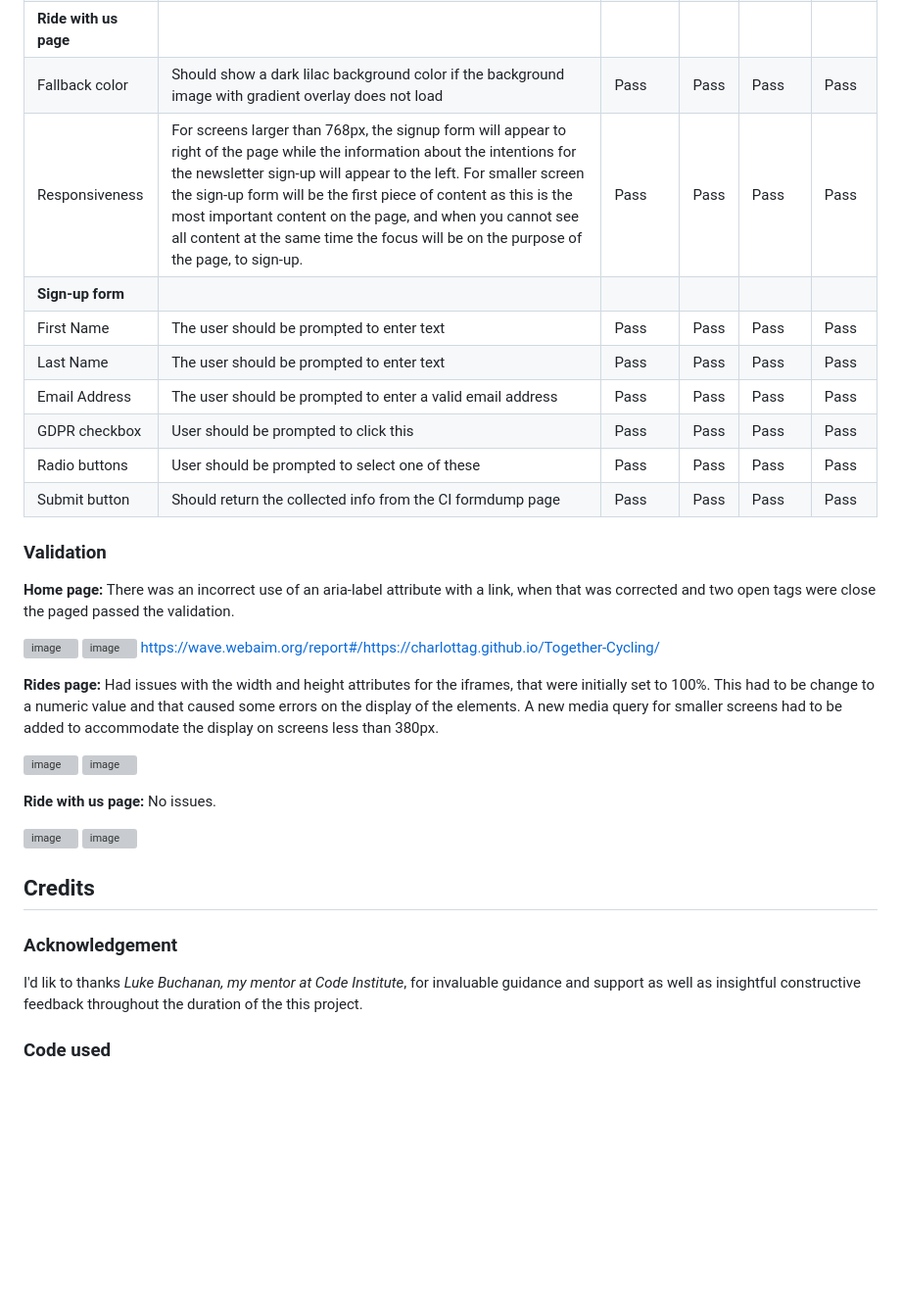
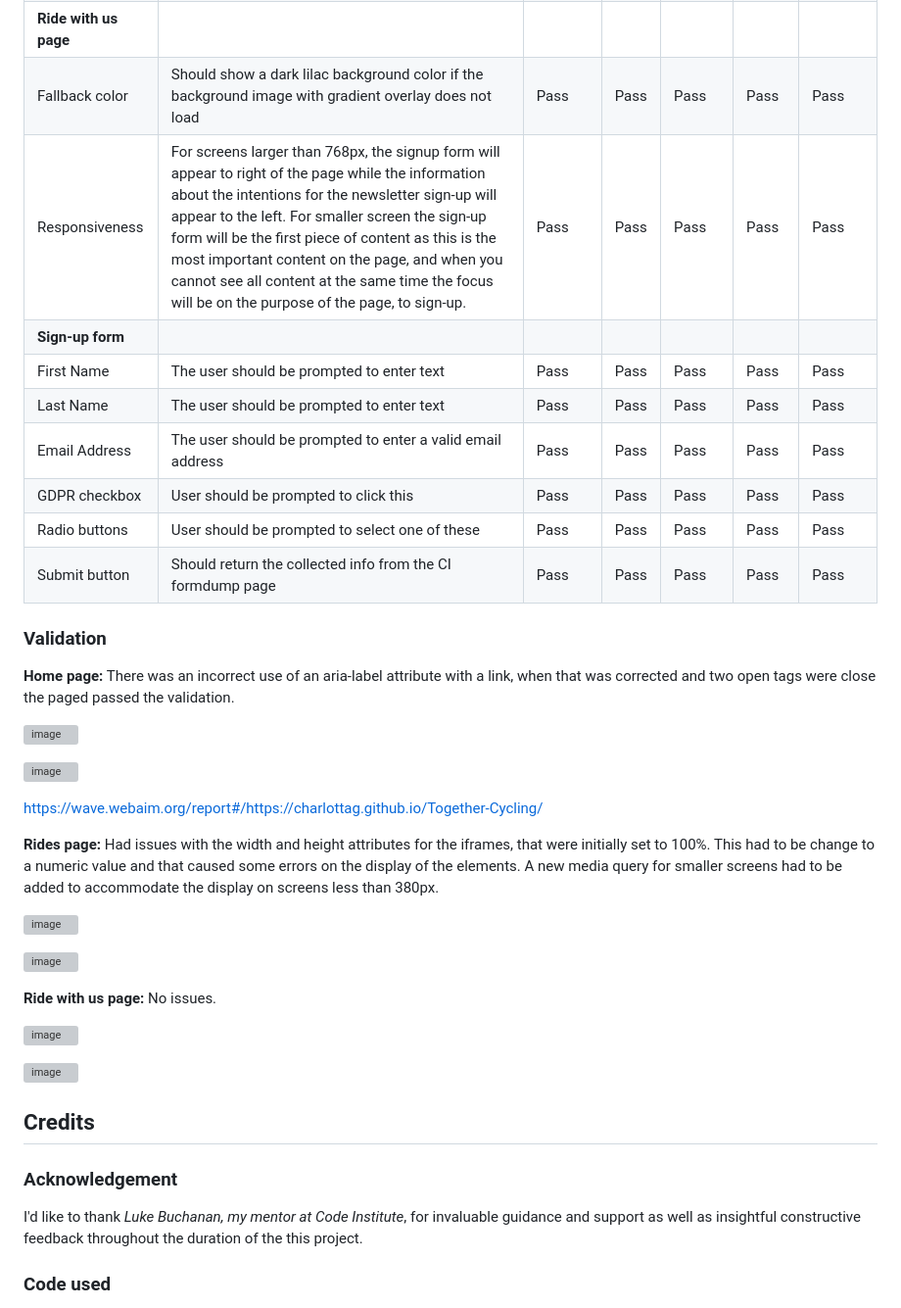
Before and after one commit to CharlottaG/Together-Cycling, a Markdown page: README.md, the part around one of its changes. Shown at 98% size. Drawn GitHub-style; blank space fills up the shorter version; grey boxes are pictures that could not be loaded.

```diff
--- a/README.md
+++ b/README.md
@@ -202,13 +205,13 @@ Screen reading was tested using built-in browser functionality in Chrome.
 | **Ride with us page** |
-| Fallback color | Should show a dark lilac background color if the background image with gradient overlay does not load | Pass | Pass | Pass | Pass|
-| Responsiveness | For screens larger than 768px, the signup form will appear to right of the page while the information about the intentions for the newsletter sign-up will appear to the left. For smaller screen the sign-up form will be the first piece of content as this is the most important content on the page, and when you cannot see all content at the same time the focus will be on the purpose of the page, to sign-up.	| Pass | Pass | Pass | Pass|
+| Fallback color | Should show a dark lilac background color if the background image with gradient overlay does not load | Pass | Pass | Pass | Pass |Pass |
+| Responsiveness | For screens larger than 768px, the signup form will appear to right of the page while the information about the intentions for the newsletter sign-up will appear to the left. For smaller screen the sign-up form will be the first piece of content as this is the most important content on the page, and when you cannot see all content at the same time the focus will be on the purpose of the page, to sign-up.	| Pass | Pass | Pass | Pass |Pass |
 | **Sign-up form** |
-| First Name | The user should be prompted to enter text | Pass | Pass | Pass | Pass|
-| Last Name	| The user should be prompted to enter text | Pass | Pass | Pass | Pass|
-| Email Address	| The user should be prompted to enter a valid email address | Pass | Pass | Pass | Pass|
-| GDPR checkbox	| User should be prompted to click this| Pass | Pass | Pass | Pass|
-| Radio buttons	| User should be prompted to select one of these | Pass | Pass | Pass | Pass|
-| Submit button	| Should return the collected info from the CI formdump page | Pass | Pass | Pass | Pass|
+| First Name | The user should be prompted to enter text | Pass | Pass | Pass | Pass |Pass |
+| Last Name	| The user should be prompted to enter text | Pass | Pass | Pass | Pass | Pass |
+| Email Address	| The user should be prompted to enter a valid email address | Pass | Pass | Pass | Pass | Pass |
+| GDPR checkbox	| User should be prompted to click this| Pass | Pass | Pass | Pass | Pass |
+| Radio buttons	| User should be prompted to select one of these | Pass | Pass | Pass | Pass | Pass |
+| Submit button	| Should return the collected info from the CI formdump page | Pass | Pass | Pass | Pass | Pass |
 
 ### Validation
 
@@ -216,7 +219,9 @@ Screen reading was tested using built-in browser functionality in Chrome.
 There was an incorrect use of an aria-label attribute with a link, when that was corrected and two open tags were close the paged passed the validation.
 
 ![image](https://github.com/CharlottaG/Together-Cycling/assets/138576943/b21f8bd5-abc9-4a1e-99cb-297b990b14cc)
+
 ![image](https://github.com/CharlottaG/Together-Cycling/assets/138576943/880211ac-78bc-44b3-a4d0-14cd515f2517)
+
 <https://wave.webaim.org/report#/https://charlottag.github.io/Together-Cycling/>
 
 
@@ -224,6 +229,7 @@ There was an incorrect use of an aria-label attribute with a link, when that was
 Had issues with the width and height attributes for the iframes, that were initially set to 100%. This had to be change to a numeric value and that caused some errors on the display of the elements. A new media query for smaller screens had to be added to accommodate the display on screens less than 380px.
 
 ![image](https://github.com/CharlottaG/Together-Cycling/assets/138576943/7b1dcd3c-4f8c-4e1e-83eb-52e8b014ff8d)
+
 ![image](https://github.com/CharlottaG/Together-Cycling/assets/138576943/e8d733f0-c101-4b8d-b7f4-c52f2618768a)
 
 
@@ -232,6 +238,7 @@ Had issues with the width and height attributes for the iframes, that were initi
 No issues.
 
 ![image](https://github.com/CharlottaG/Together-Cycling/assets/138576943/810660a7-7f30-474a-afd1-77319c147a91)
+
 ![image](https://github.com/CharlottaG/Together-Cycling/assets/138576943/faef8e2f-c866-48e3-adc0-50b1f60e63ae)
 
 
@@ -240,7 +247,7 @@ No issues.
 
 ### Acknowledgement
 
-I'd lik to thanks *Luke Buchanan, my mentor at Code Institute*, for invaluable guidance and support as well as insightful constructive feedback throughout the duration of the this project.
+I'd like to thank *Luke Buchanan, my mentor at Code Institute*, for invaluable guidance and support as well as insightful constructive feedback throughout the duration of the this project.
 
 ### Code used
 
```
Also changed, not shown: other parts of README.md (+21 -18 lines).
